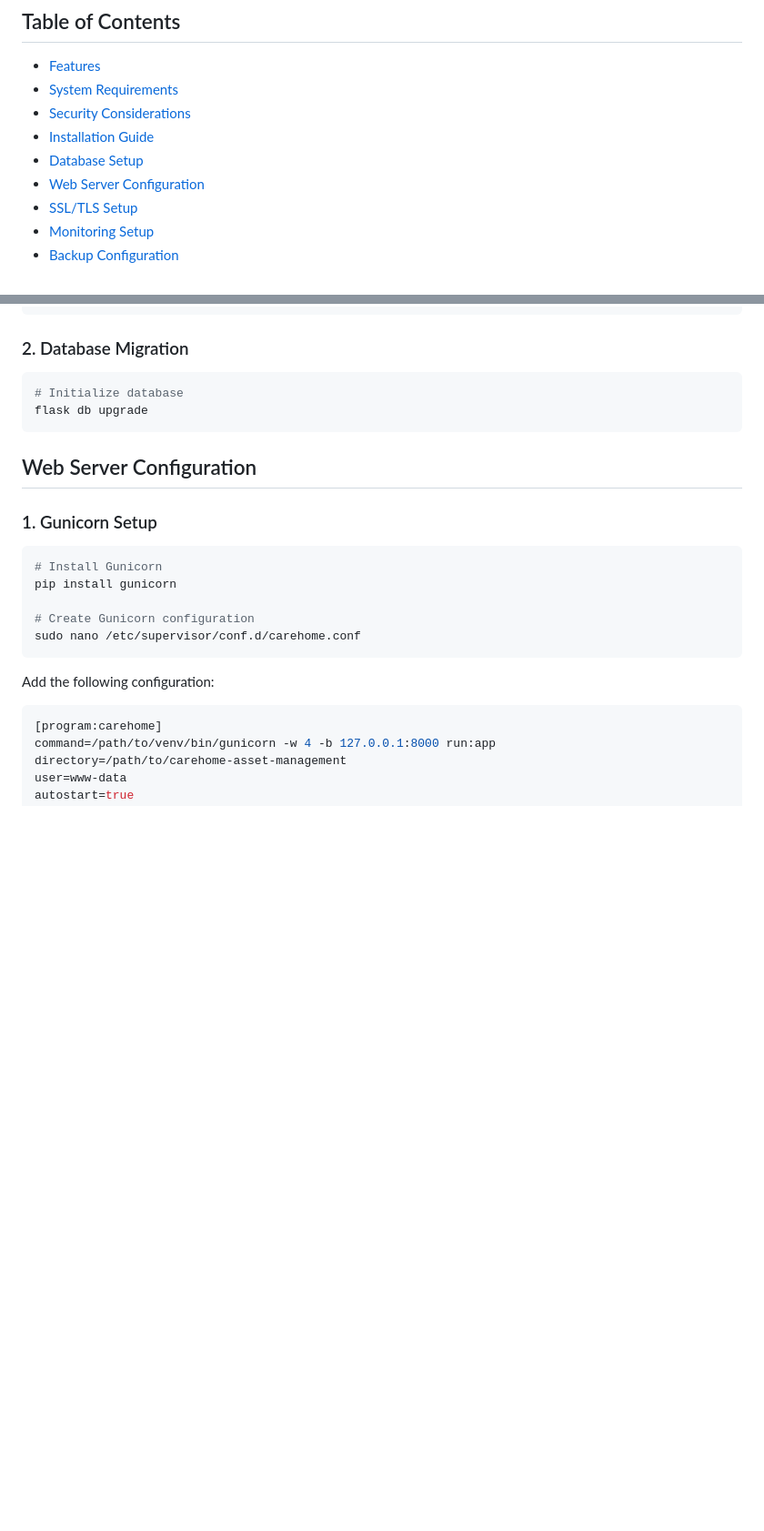
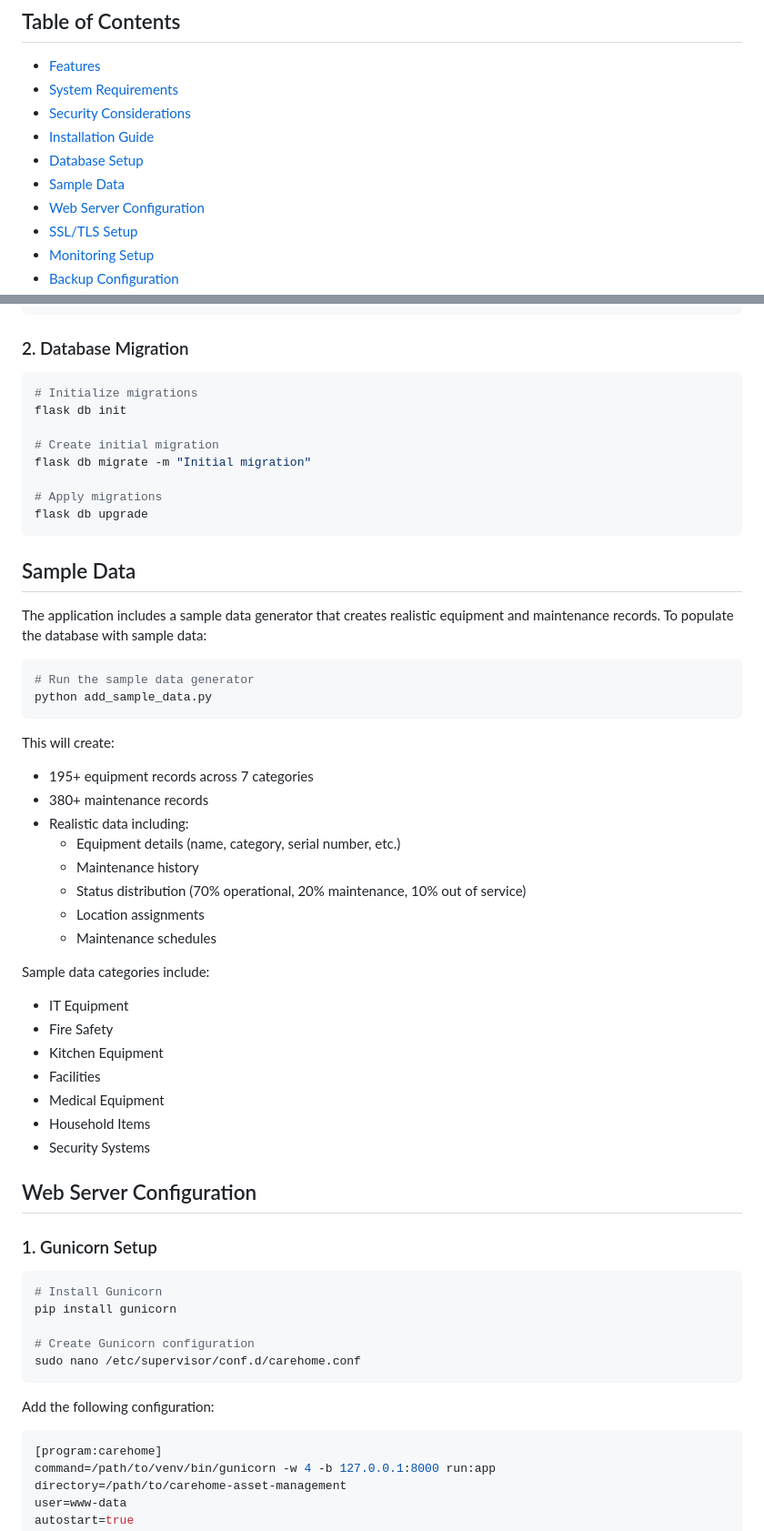
Before and after one commit to rahmanekm/carehome-asset-management, a Markdown page: README.md, 2 parts joined by grey strips. Shown: that part at 91% size. Drawn GitHub-style; blank space fills up the shorter version.

Commit message:
docs: update README with sample data and migration instructions

````diff
--- a/README.md
+++ b/README.md
@@ -8,6 +8,7 @@ A comprehensive web application for managing equipment and assets in UK-based ca
 - [Security Considerations](#security-considerations)
 - [Installation Guide](#installation-guide)
 - [Database Setup](#database-setup)
+- [Sample Data](#sample-data)
 - [Web Server Configuration](#web-server-configuration)
 - [SSL/TLS Setup](#ssltls-setup)
 - [Monitoring Setup](#monitoring-setup)
@@ -161,9 +162,43 @@ FLUSH PRIVILEGES;
 ### 2. Database Migration
 
 ```bash
-# Initialize database
+# Initialize migrations
+flask db init
+
+# Create initial migration
+flask db migrate -m "Initial migration"
+
+# Apply migrations
 flask db upgrade
 ```
+
+## Sample Data
+
+The application includes a sample data generator that creates realistic equipment and maintenance records. To populate the database with sample data:
+
+```bash
+# Run the sample data generator
+python add_sample_data.py
+```
+
+This will create:
+- 195+ equipment records across 7 categories
+- 380+ maintenance records
+- Realistic data including:
+  - Equipment details (name, category, serial number, etc.)
+  - Maintenance history
+  - Status distribution (70% operational, 20% maintenance, 10% out of service)
+  - Location assignments
+  - Maintenance schedules
+
+Sample data categories include:
+- IT Equipment
+- Fire Safety
+- Kitchen Equipment
+- Facilities
+- Medical Equipment
+- Household Items
+- Security Systems
 
 ## Web Server Configuration
 
````
